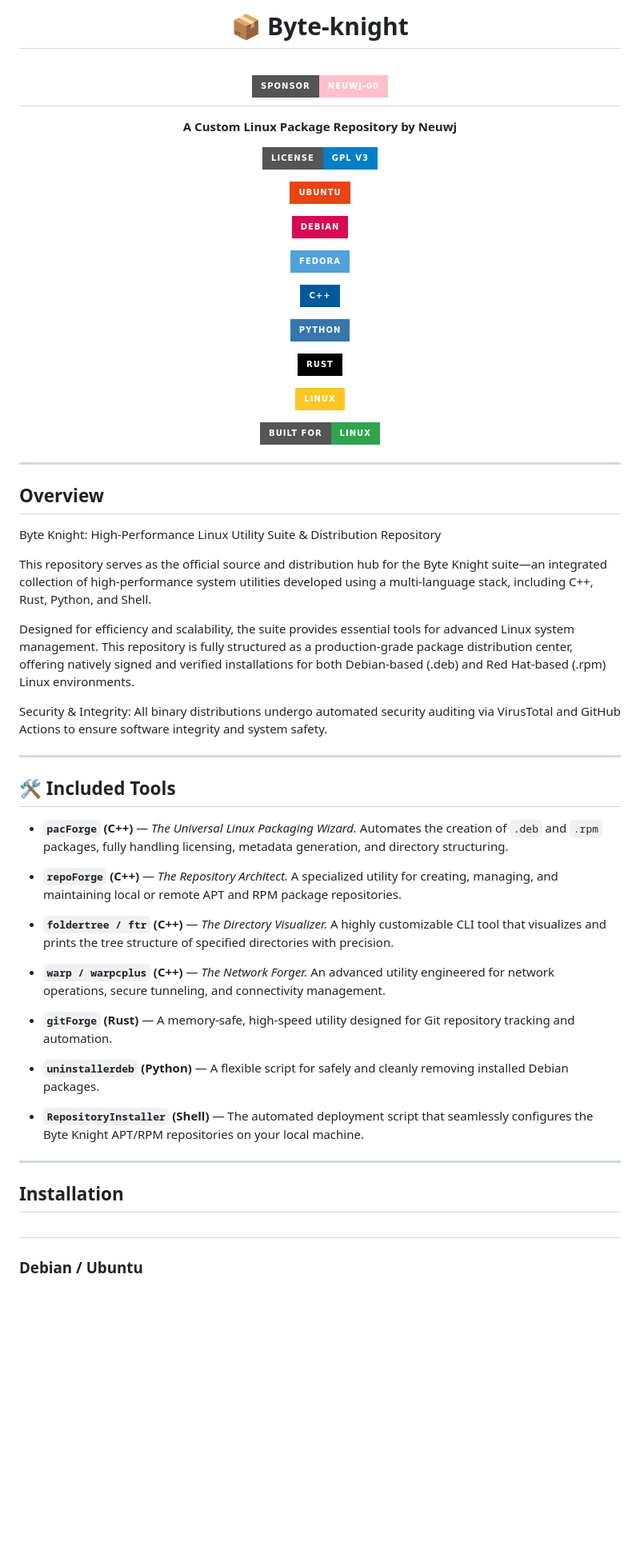
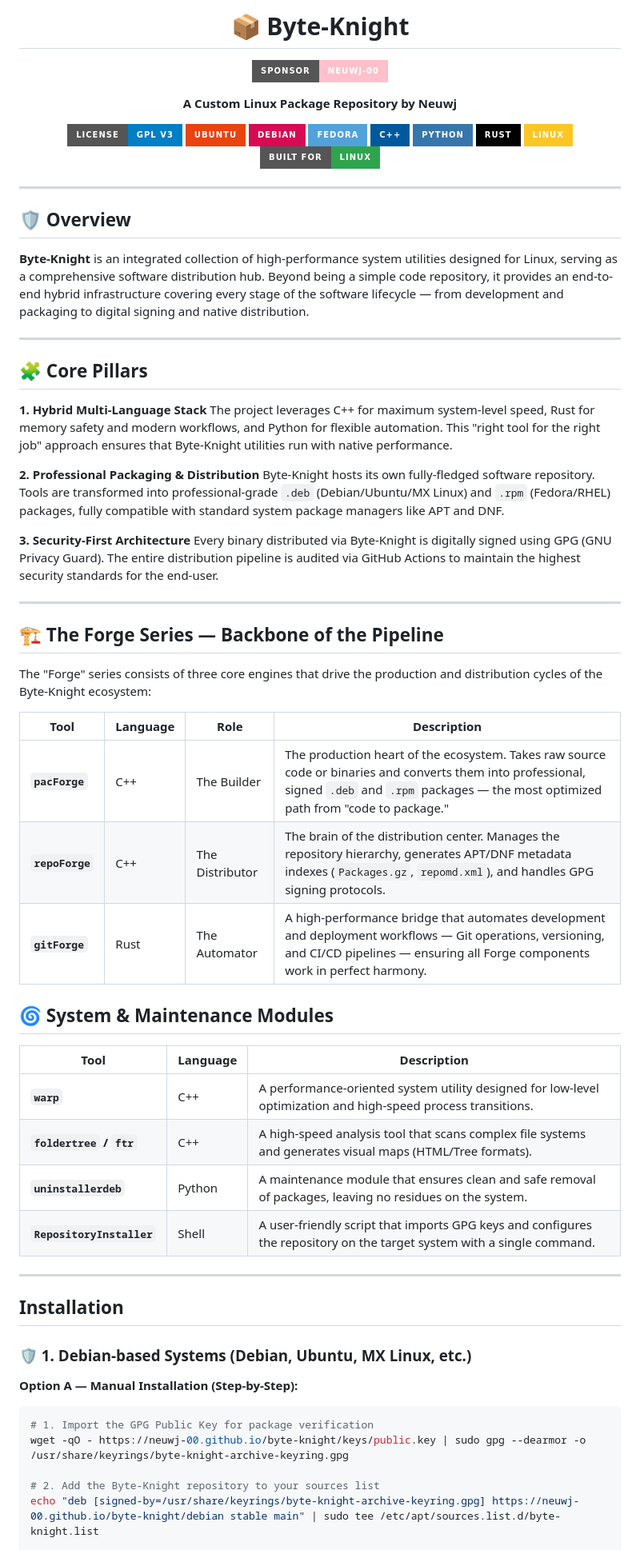
Before and after one commit to Neuwj-00/byte-knight, a Markdown page: README.md, the part around one of its changes. Shown at 80% size. Drawn GitHub-style; badges without logos; blank space fills up the shorter version.

````diff
--- a/README.md
+++ b/README.md
@@ -1,97 +1,74 @@
 <div align="center">
 
+# 📦 Byte-Knight
 
-
-# 📦 Byte-knight
-
-# [![Sponsor](https://img.shields.io/badge/Sponsor-Neuwj--00-pink?style=for-the-badge&logo=github-sponsors)](https://github.com/sponsors/Neuwj-00)
+[![Sponsor](https://img.shields.io/badge/Sponsor-Neuwj--00-pink?style=for-the-badge&logo=github-sponsors)](https://github.com/sponsors/Neuwj-00)
 
 **A Custom Linux Package Repository by Neuwj**
 
-
-
-
-
 ![GPL v3](https://img.shields.io/badge/License-GPL_v3-blue?style=for-the-badge&logo=gnu&logoColor=white)
-
 ![Ubuntu](https://img.shields.io/badge/Ubuntu-E9430F?style=for-the-badge&logo=ubuntu&logoColor=white)
-
 ![Debian](https://img.shields.io/badge/Debian-D70A53?style=for-the-badge&logo=debian&logoColor=white)
-
 ![Fedora](https://img.shields.io/badge/Fedora-51A2DA?style=for-the-badge&logo=fedora&logoColor=white)
-
 ![C++](https://img.shields.io/badge/C%2B%2B-00599C?style=for-the-badge&logo=c%2B%2B&logoColor=white)
-
 ![Python](https://img.shields.io/badge/Python-3776AB?style=for-the-badge&logo=python&logoColor=white)
-
 ![Rust](https://img.shields.io/badge/Rust-000000?style=for-the-badge&logo=rust&logoColor=white)
-
 ![Linux](https://img.shields.io/badge/Linux-FCC624?style=for-the-badge&logo=linux&logoColor=black)
-
 ![Built For Linux](https://img.shields.io/badge/Built_for-Linux-2ea44f?style=for-the-badge&logo=linux&logoColor=white)
-
-
-
-
 
 </div>
 
+---
 
+## 🛡️ Overview
+
+**Byte-Knight** is an integrated collection of high-performance system utilities designed for Linux, serving as a comprehensive software distribution hub. Beyond being a simple code repository, it provides an end-to-end hybrid infrastructure covering every stage of the software lifecycle — from development and packaging to digital signing and native distribution.
 
 ---
 
+## 🧩 Core Pillars
 
+**1. Hybrid Multi-Language Stack**
+The project leverages C++ for maximum system-level speed, Rust for memory safety and modern workflows, and Python for flexible automation. This "right tool for the right job" approach ensures that Byte-Knight utilities run with native performance.
 
-## Overview
+**2. Professional Packaging & Distribution**
+Byte-Knight hosts its own fully-fledged software repository. Tools are transformed into professional-grade `.deb` (Debian/Ubuntu/MX Linux) and `.rpm` (Fedora/RHEL) packages, fully compatible with standard system package managers like APT and DNF.
 
-
-
-Byte Knight: High-Performance Linux Utility Suite & Distribution Repository
-
-
-
-This repository serves as the official source and distribution hub for the Byte Knight suite—an integrated collection of high-performance system utilities developed using a multi-language stack, including C++, Rust, Python, and Shell.
-
-
-
-Designed for efficiency and scalability, the suite provides essential tools for advanced Linux system management. This repository is fully structured as a production-grade package distribution center, offering natively signed and verified installations for both Debian-based (.deb) and Red Hat-based (.rpm) Linux environments.
-
-
-
-Security & Integrity: All binary distributions undergo automated security auditing via VirusTotal and GitHub Actions to ensure software integrity and system safety.
-
-
+**3. Security-First Architecture**
+Every binary distributed via Byte-Knight is digitally signed using GPG (GNU Privacy Guard). The entire distribution pipeline is audited via GitHub Actions to maintain the highest security standards for the end-user.
 
 ---
 
+## 🏗️ The Forge Series — Backbone of the Pipeline
 
+The "Forge" series consists of three core engines that drive the production and distribution cycles of the Byte-Knight ecosystem:
 
-## 🛠️ Included Tools
+| Tool | Language | Role | Description |
+|------|----------|------|-------------|
+| **`pacForge`** | C++ | The Builder | The production heart of the ecosystem. Takes raw source code or binaries and converts them into professional, signed `.deb` and `.rpm` packages — the most optimized path from "code to package." |
+| **`repoForge`** | C++ | The Distributor | The brain of the distribution center. Manages the repository hierarchy, generates APT/DNF metadata indexes (`Packages.gz`, `repomd.xml`), and handles GPG signing protocols. |
+| **`gitForge`** | Rust | The Automator | A high-performance bridge that automates development and deployment workflows — Git operations, versioning, and CI/CD pipelines — ensuring all Forge components work in perfect harmony. |
 
+## 🌀 System & Maintenance Modules
 
-
-* **`pacForge` (C++)** — *The Universal Linux Packaging Wizard.* Automates the creation of `.deb` and `.rpm` packages, fully handling licensing, metadata generation, and directory structuring.
-
-* **`repoForge` (C++)** — *The Repository Architect.* A specialized utility for creating, managing, and maintaining local or remote APT and RPM package repositories.
-
-* **`foldertree / ftr` (C++)** — *The Directory Visualizer.* A highly customizable CLI tool that visualizes and prints the tree structure of specified directories with precision.
-
-* **`warp / warpcplus` (C++)** — *The Network Forger.* An advanced utility engineered for network operations, secure tunneling, and connectivity management.
-
-* **`gitForge` (Rust)** — A memory-safe, high-speed utility designed for Git repository tracking and automation.
-
-* **`uninstallerdeb` (Python)** — A flexible script for safely and cleanly removing installed Debian packages.
-
-* **`RepositoryInstaller` (Shell)** — The automated deployment script that seamlessly configures the Byte Knight APT/RPM repositories on your local machine.
+| Tool | Language | Description |
+|------|----------|-------------|
+| **`warp`** | C++ | A performance-oriented system utility designed for low-level optimization and high-speed process transitions. |
+| **`foldertree` / `ftr`** | C++ | A high-speed analysis tool that scans complex file systems and generates visual maps (HTML/Tree formats). |
+| **`uninstallerdeb`** | Python | A maintenance module that ensures clean and safe removal of packages, leaving no residues on the system. |
+| **`RepositoryInstaller`** | Shell | A user-friendly script that imports GPG keys and configures the repository on the target system with a single command. |
 
 ---
 
-
-
 ## Installation
 
-#
+### 🛡️ 1. Debian-based Systems (Debian, Ubuntu, MX Linux, etc.)
 
-### Debian / Ubuntu
+**Option A — Manual Installation (Step-by-Step):**
+```bash
+# 1. Import the GPG Public Key for package verification
+wget -qO - https://neuwj-00.github.io/byte-knight/keys/public.key | sudo gpg --dearmor -o /usr/share/keyrings/byte-knight-archive-keyring.gpg
 
+# 2. Add the Byte-Knight repository to your sources list
+echo "deb [signed-by=/usr/share/keyrings/byte-knight-archive-keyring.gpg] https://neuwj-00.github.io/byte-knight/debian stable main" | sudo tee /etc/apt/sources.list.d/byte-knight.list
 
````
Also changed, not shown: other parts of README.md (+126 -137 lines).
